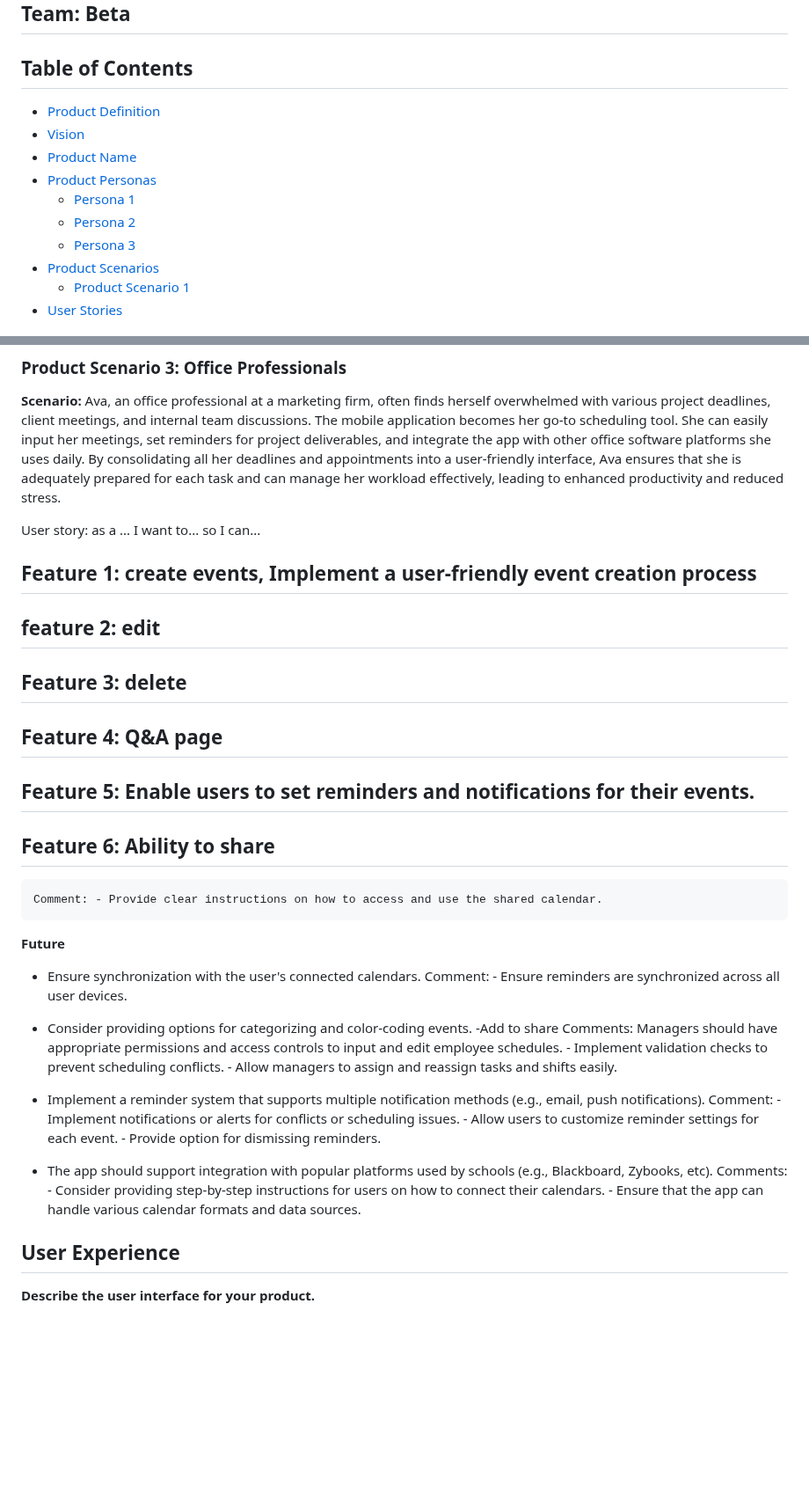
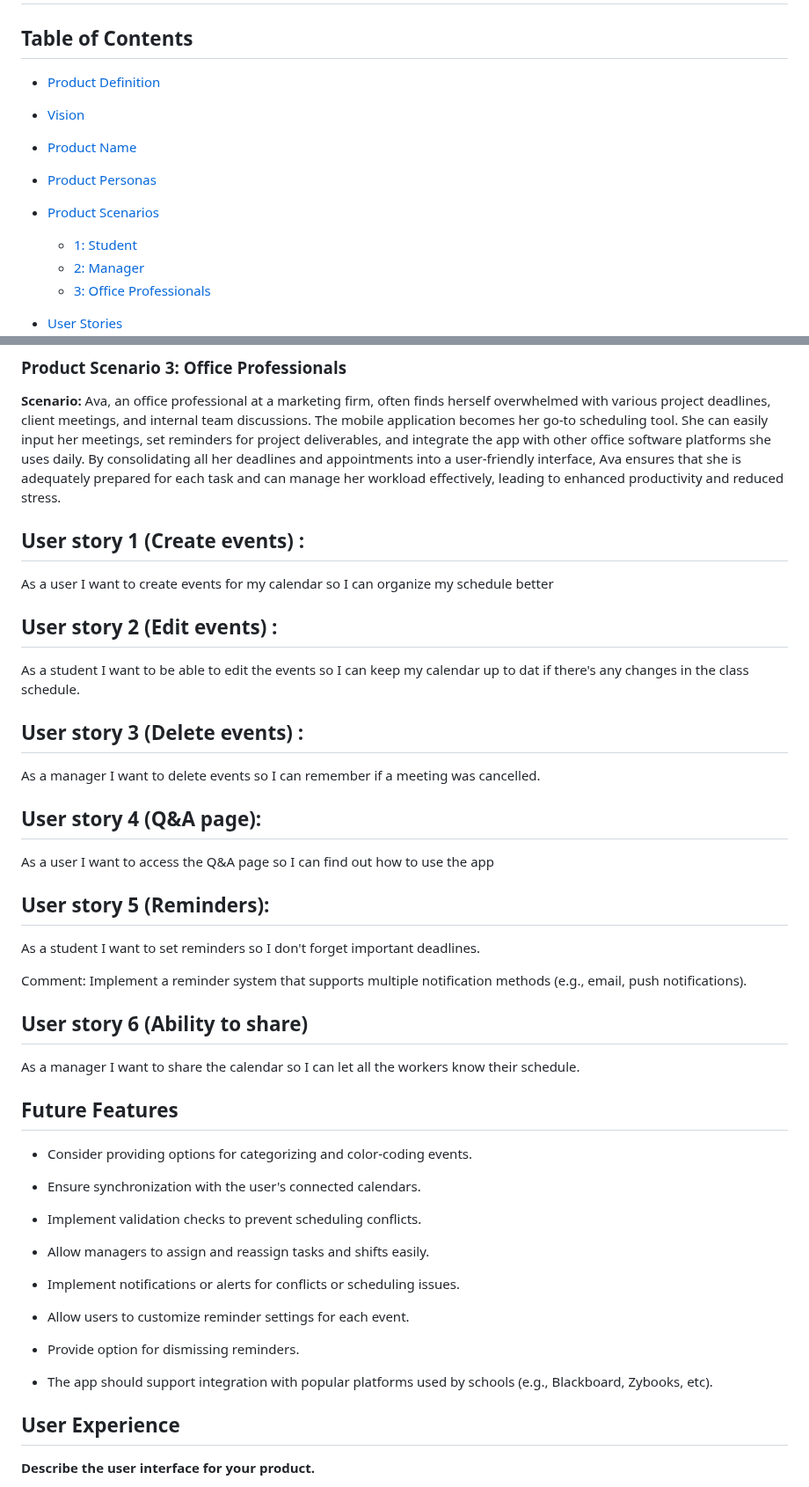
Before and after one commit to Natalie-Zi/csci401w-TaskCenterApp, a Markdown page: Assignment/2-product-personas-and-stories/Our-product-personas-and-stories.md, 2 parts joined by grey strips. Shown at 88% size. GitHub-like rendering; blank space fills up the shorter version.

```diff
--- a/Assignment/2-product-personas-and-stories/Our-product-personas-and-stories.md
+++ b/Assignment/2-product-personas-and-stories/Our-product-personas-and-stories.md
@@ -8,11 +8,11 @@
 - [Vision](#vision)
 - [Product Name](#product-name)
 - [Product Personas](#product-personas)
-  - [Persona 1](#persona-1)
-  - [Persona 2](#persona-2)
-  - [Persona 3](#persona-3)
 - [Product Scenarios](#product-scenarios)
-  - [Product Scenario 1](#product-scenario-1)
+  - [1: Student](#product-scenario-1-student)
+  - [2: Manager](#Product-scenario-2-Manager)
+  - [3: Office Professionals](#Product-Scenario-3-Office-Professionals)
+
 - [User Stories](#user-stories)
   - [Feature1: Calendar Integration](#feature1-calendar-integration)
     - [User Story 1](#user-story-1)
@@ -58,35 +58,40 @@ Our product name is TaskCenter.
 
 **Scenario:** Ava, an office professional at a marketing firm, often finds herself overwhelmed with various project deadlines, client meetings, and internal team discussions. The mobile application becomes her go-to scheduling tool. She can easily input her meetings, set reminders for project deliverables, and integrate the app with other office software platforms she uses daily. By consolidating all her deadlines and appointments into a user-friendly interface, Ava ensures that she is adequately prepared for each task and can manage her workload effectively, leading to enhanced productivity and reduced stress.
 
-User story:
-as a ... I want to... so I can...
+## User story 1 (Create events) :
+As a user I want to create events for my calendar so I can organize my schedule better
 
-## Feature 1: create events, Implement a user-friendly event creation process
-## feature 2: edit
-## Feature 3: delete
-## Feature 4: Q&A page
-## Feature 5: Enable users to set reminders and notifications for their events.
-## Feature 6: Ability to share
-    Comment: - Provide clear instructions on how to access and use the shared calendar.
+## User story 2 (Edit events) :
+As a student I want to be able to edit the events so I can keep my calendar up to dat if there's any changes in the class schedule.
+
+## User story 3 (Delete events) :
+As a manager I want to delete events so I can remember if a meeting was cancelled.
+
+## User story 4 (Q&A page):
+As a user I want to access the Q&A page so I can find out how to use the app
+
+## User story 5  (Reminders):
+As a student I want to set reminders so I don't forget important deadlines.
+
+Comment: Implement a reminder system that supports multiple notification methods (e.g., email, push notifications).
 
 
-**Future**
+## User story 6 (Ability to share)
+As a manager I want to share the calendar so I can let all the workers know their schedule.
+
+
+## Future Features
+
+- Consider providing options for categorizing and color-coding events.
 
 - Ensure synchronization with the user's connected calendars.
-  Comment: - Ensure reminders are synchronized across all user devices.
 
-- Consider providing options for categorizing and color-coding events.
--Add to share
-  Comments:  Managers should have appropriate permissions and access controls to input and edit employee schedules.
-            - Implement validation checks to prevent scheduling conflicts.
-            - Allow managers to assign and reassign tasks and shifts easily.
-- Implement a reminder system that supports multiple notification methods (e.g., email, push notifications).
-  Comment: - Implement notifications or alerts for conflicts or scheduling issues.
-          - Allow users to customize reminder settings for each event.
-          - Provide option for dismissing reminders.
+- Implement validation checks to prevent scheduling conflicts.
+- Allow managers to assign and reassign tasks and shifts easily.
+- Implement notifications or alerts for conflicts or scheduling issues.
+- Allow users to customize reminder settings for each event.
+- Provide option for dismissing reminders.
 - The app should support integration with popular platforms used by schools (e.g., Blackboard, Zybooks, etc).
-  Comments: - Consider providing step-by-step instructions for users on how to connect their calendars.
-            - Ensure that the app can handle various calendar formats and data sources.
 
 ## User Experience
 
```
Also changed, not shown: other parts of Assignment/2-product-personas-and-stories/Our-product-personas-and-stories.md (+2 -2 lines).
